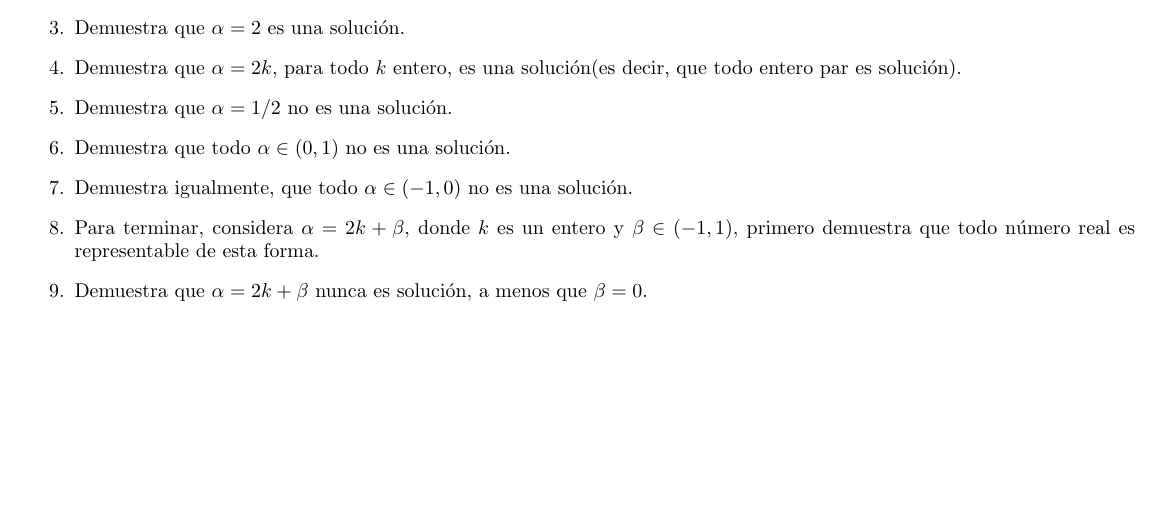
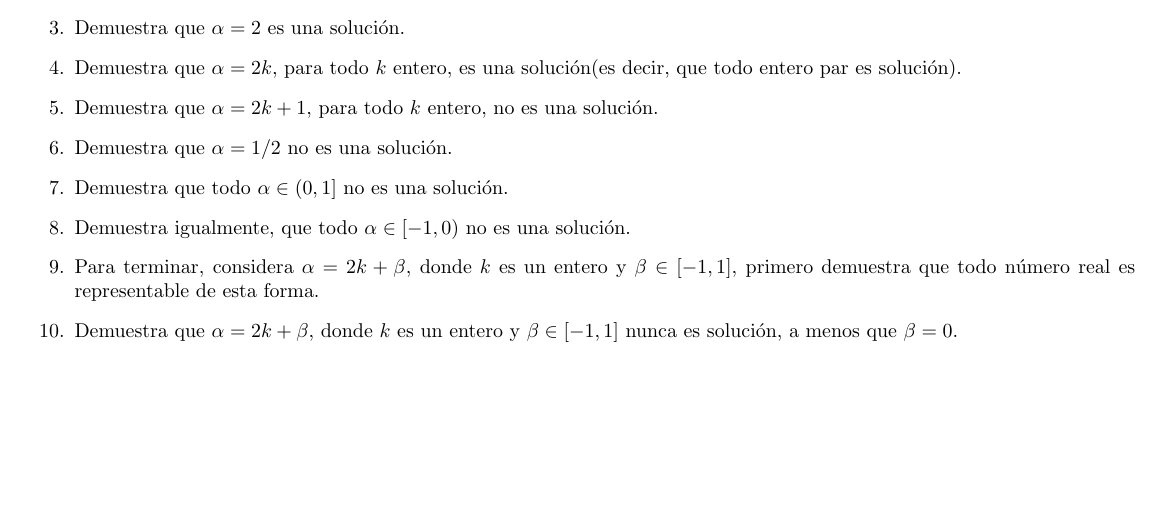
Before and after one commit to Olimpiada-Boliviana-De-Informatica/Pre-IOI2025, a LaTeX document (math_tasks/problem_08_10_24.tex): part of the page, cut so that both start at the same text. Compiled offline with pdfLaTeX.

Commit message:
Fixed statement

```diff
--- a/math_tasks/problem_08_10_24.tex
+++ b/math_tasks/problem_08_10_24.tex
@@ -18,10 +18,11 @@ $\lfloor -2.5 \rfloor = -3$ y $\lfloor 7 \rfloor = 7$.)
     \item Demuestra que $\alpha = 1$ no es una soluci\'on.
     \item Demuestra que $\alpha = 2$ es una soluci\'on.
     \item Demuestra que $\alpha = 2k$, para todo $k$ entero, es una soluci\'on(es decir, que todo entero par es soluci\'on).
+    \item Demuestra que $\alpha = 2k+1$, para todo $k$ entero, no es una soluci\'on.
     \item Demuestra que $\alpha = 1/2$ no es una soluci\'on.
-    \item Demuestra que todo $\alpha \in (0, 1)$ no es una soluci\'on.
-    \item Demuestra igualmente, que todo $\alpha \in (-1, 0)$ no es una soluci\'on.
-    \item Para terminar, considera $\alpha = 2k + \beta$, donde $k$ es un entero y $\beta \in (-1, 1)$, primero demuestra que todo n\'umero real es representable de esta forma.
-    \item Demuestra que $\alpha = 2k + \beta$ nunca es soluci\'on, a menos que $\beta = 0$.
+    \item Demuestra que todo $\alpha \in (0, 1]$ no es una soluci\'on.
+    \item Demuestra igualmente, que todo $\alpha \in [-1, 0)$ no es una soluci\'on.
+    \item Para terminar, considera $\alpha = 2k + \beta$, donde $k$ es un entero y $\beta \in [-1, 1]$, primero demuestra que todo n\'umero real es representable de esta forma.
+    \item Demuestra que $\alpha = 2k + \beta$, donde $k$ es un entero y $\beta \in [-1, 1]$ nunca es soluci\'on, a menos que $\beta = 0$.
 \end{enumerate}
 \end{document}
```
Also changed, not shown: math_tasks/problem_08_10_24.pdf.
